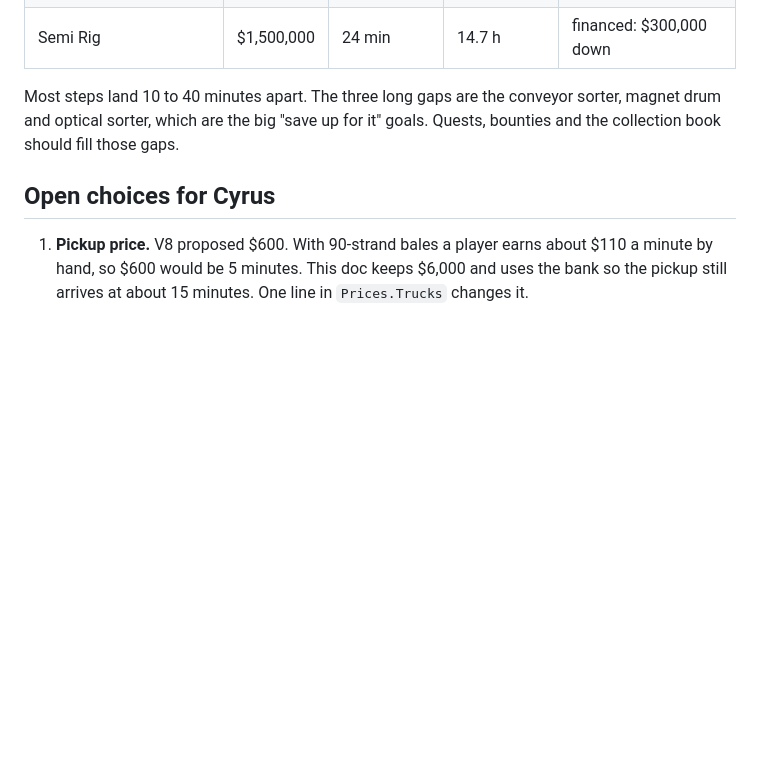
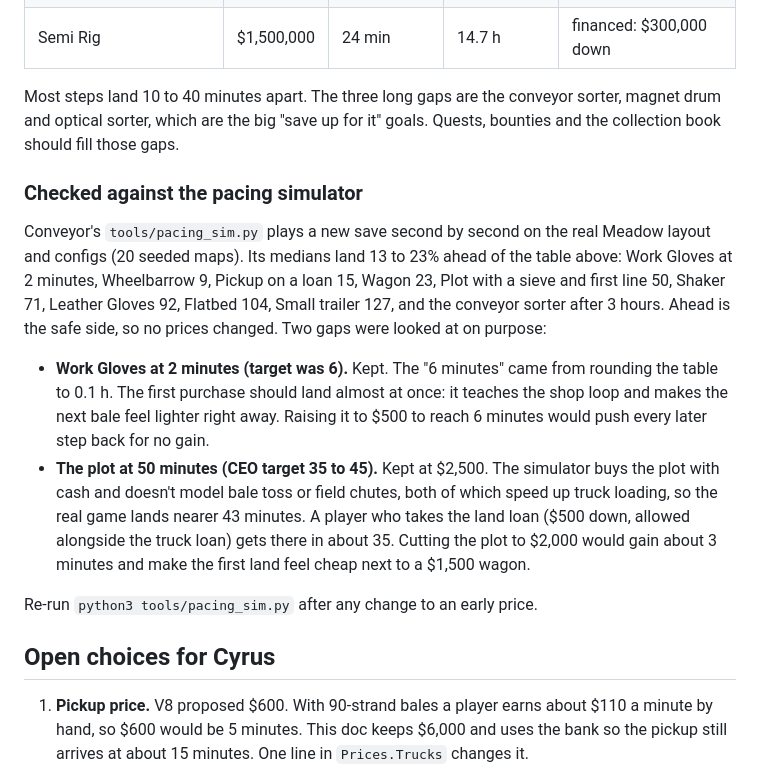
Before and after one commit to cyrusw17/aifundedagent, a Markdown page: docs/ECONOMY.md, the part around the change. Rendered like a GitHub page; blank space fills up the shorter version.

Commit message:
ECONOMY.md: pacing simulator check (gloves and plot kept, with reasons)
Co-Authored-By: Claude Opus 5.5 (1M context) <noreply@anthropic.com>
Claude-Session: https://claude.ai/code/session_0176tvXfA7dDCp9PEd6ozwyD

```diff
--- a/docs/ECONOMY.md
+++ b/docs/ECONOMY.md
@@ -379,6 +379,23 @@ loan takes its share of sales after that.
 Most steps land 10 to 40 minutes apart. The three long gaps are the conveyor sorter, magnet drum and optical sorter,
 which are the big "save up for it" goals. Quests, bounties and the collection book should fill those gaps.
 
+### Checked against the pacing simulator
+
+Conveyor's `tools/pacing_sim.py` plays a new save second by second on the real Meadow layout and configs (20 seeded
+maps). Its medians land 13 to 23% ahead of the table above: Work Gloves at 2 minutes, Wheelbarrow 9, Pickup on a loan
+15, Wagon 23, Plot with a sieve and first line 50, Shaker 71, Leather Gloves 92, Flatbed 104, Small trailer 127, and
+the conveyor sorter after 3 hours. Ahead is the safe side, so no prices changed. Two gaps were looked at on purpose:
+
+- **Work Gloves at 2 minutes (target was 6).** Kept. The "6 minutes" came from rounding the table to 0.1 h. The first
+  purchase should land almost at once: it teaches the shop loop and makes the next bale feel lighter right away.
+  Raising it to $500 to reach 6 minutes would push every later step back for no gain.
+- **The plot at 50 minutes (CEO target 35 to 45).** Kept at $2,500. The simulator buys the plot with cash and doesn't
+  model bale toss or field chutes, both of which speed up truck loading, so the real game lands nearer 43 minutes. A
+  player who takes the land loan ($500 down, allowed alongside the truck loan) gets there in about 35. Cutting the plot
+  to $2,000 would gain about 3 minutes and make the first land feel cheap next to a $1,500 wagon.
+
+Re-run `python3 tools/pacing_sim.py` after any change to an early price.
+
 ## Open choices for Cyrus
 
 1. **Pickup price.** V8 proposed $600. With 90-strand bales a player earns about $110 a minute by hand, so $600 would be
```
